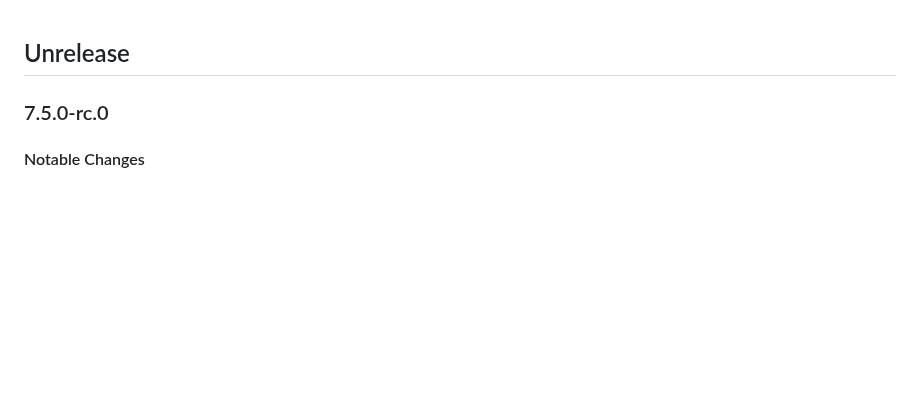
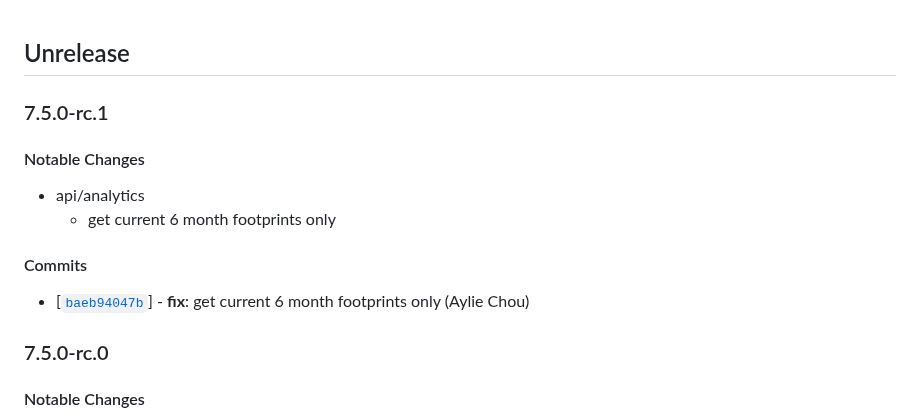
Before and after one commit to twreporter/go-api, a Markdown page: CHANGELOG.md, the part around the change. GitHub-like rendering; blank space fills up the shorter version.

Commit message:
chore: bump version to v7.5.0-rc.1

```diff
--- a/CHANGELOG.md
+++ b/CHANGELOG.md
@@ -1,4 +1,15 @@
 ## Unrelease
+
+### 7.5.0-rc.1
+
+#### Notable Changes
+
+- api/analytics
+  - get current 6 month footprints only
+
+#### Commits
+
+- [[`baeb94047b`](https://github.com/twreporter/go-api/commit/baeb94047b)] - **fix**: get current 6 month footprints only (Aylie Chou)
 
 ### 7.5.0-rc.0
 
```
